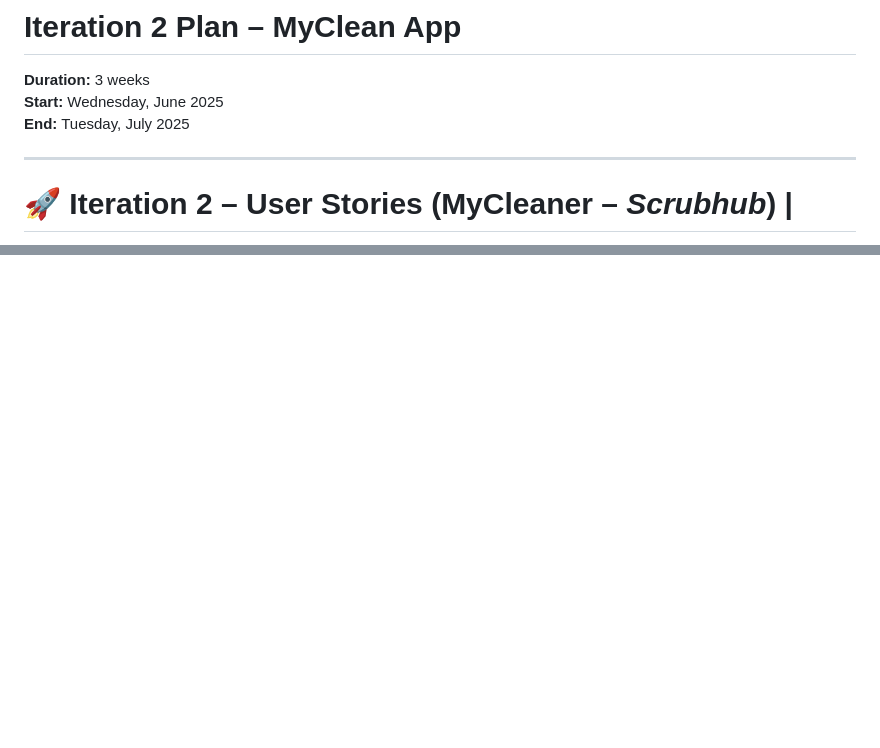
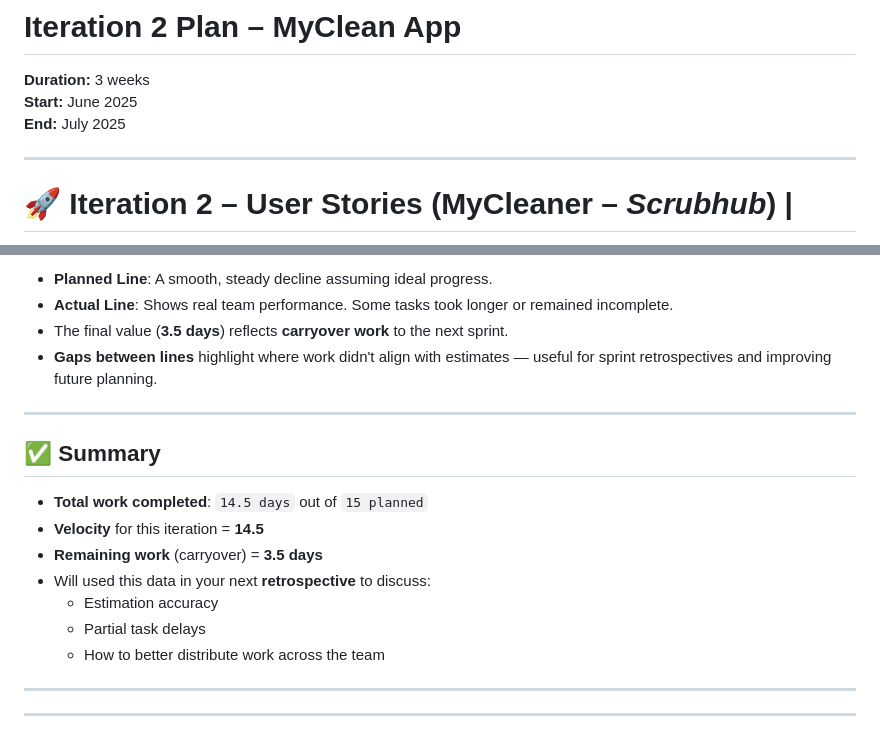
Before and after one commit to asharma151515/CP3407--Advanced-Software-Engineering, a Markdown page: iteration_2.md, 2 parts joined by grey strips. GitHub-like rendering; blank space fills up the shorter version.

```diff
--- a/iteration_2.md
+++ b/iteration_2.md
@@ -1,8 +1,8 @@
 # Iteration 2 Plan – MyClean App
 
 **Duration:** 3 weeks
-**Start:** Wednesday, June 2025
-**End:** Tuesday, July 2025
+**Start:** June 2025
+**End:** July 2025
 
 --------------------------------------------------------------------------------------------------------
 # 🚀 Iteration 2 – User Stories  (MyCleaner – *Scrubhub*)                                              |
@@ -87,0 +142,23 @@
+- **Planned Line**: A smooth, steady decline assuming ideal progress.
+- **Actual Line**: Shows real team performance. Some tasks took longer or remained incomplete.
+- The final value (**3.5 days**) reflects **carryover work** to the next sprint.
+- **Gaps between lines** highlight where work didn't align with estimates — useful for sprint retrospectives and improving future planning.
+
+---
+
+## ✅ Summary
+
+- **Total work completed**: `14.5 days` out of `15 planned`
+- **Velocity** for this iteration = **14.5**
+- **Remaining work** (carryover) = **3.5 days**
+- Will used this data in your next **retrospective** to discuss:
+  - Estimation accuracy
+  - Partial task delays
+  - How to better distribute work across the team
+
+---
+
+
+
+
+---------------------------------------------------------------------------------
```
Also changed, not shown: other parts of iteration_2.md (+65 -11 lines).
